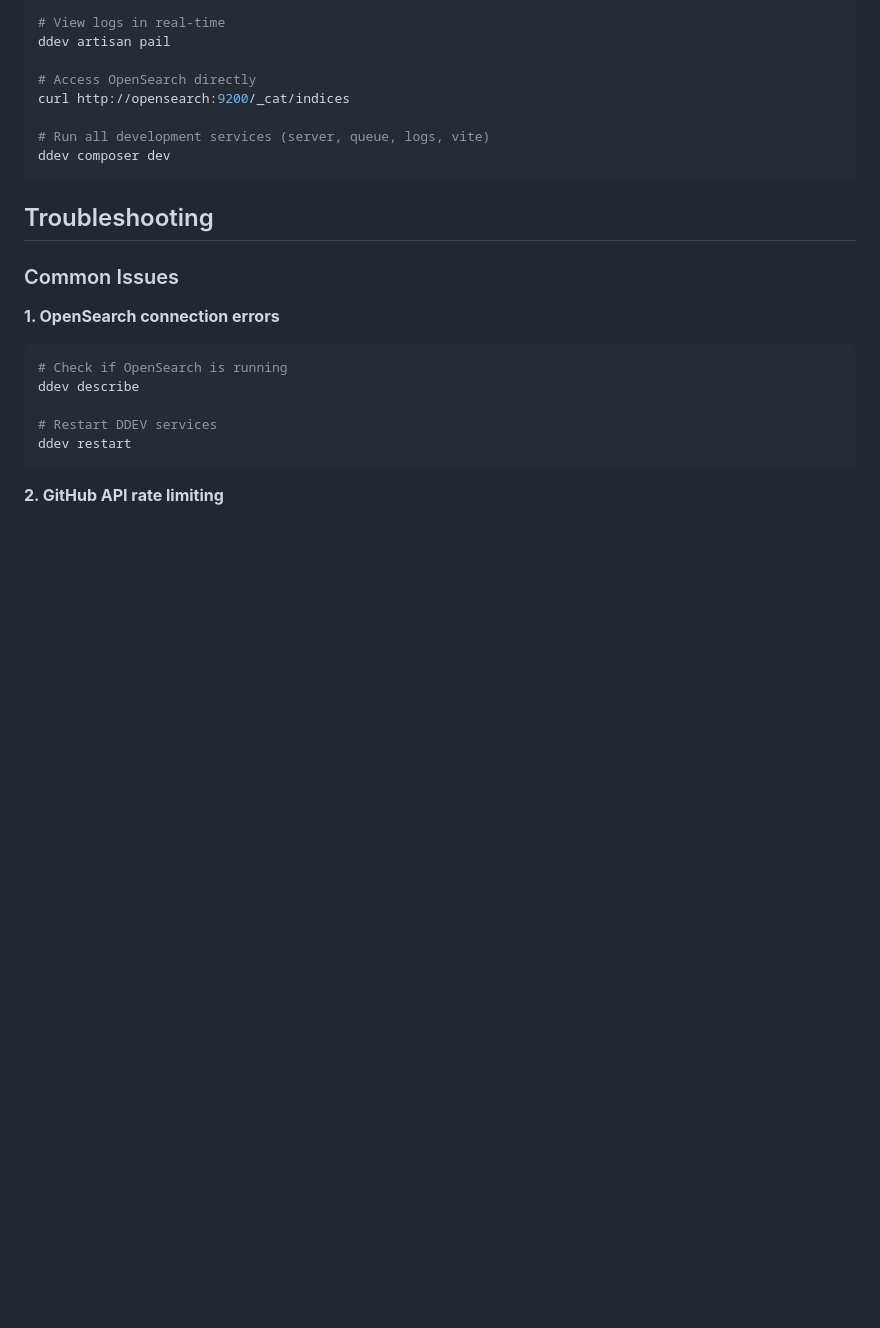
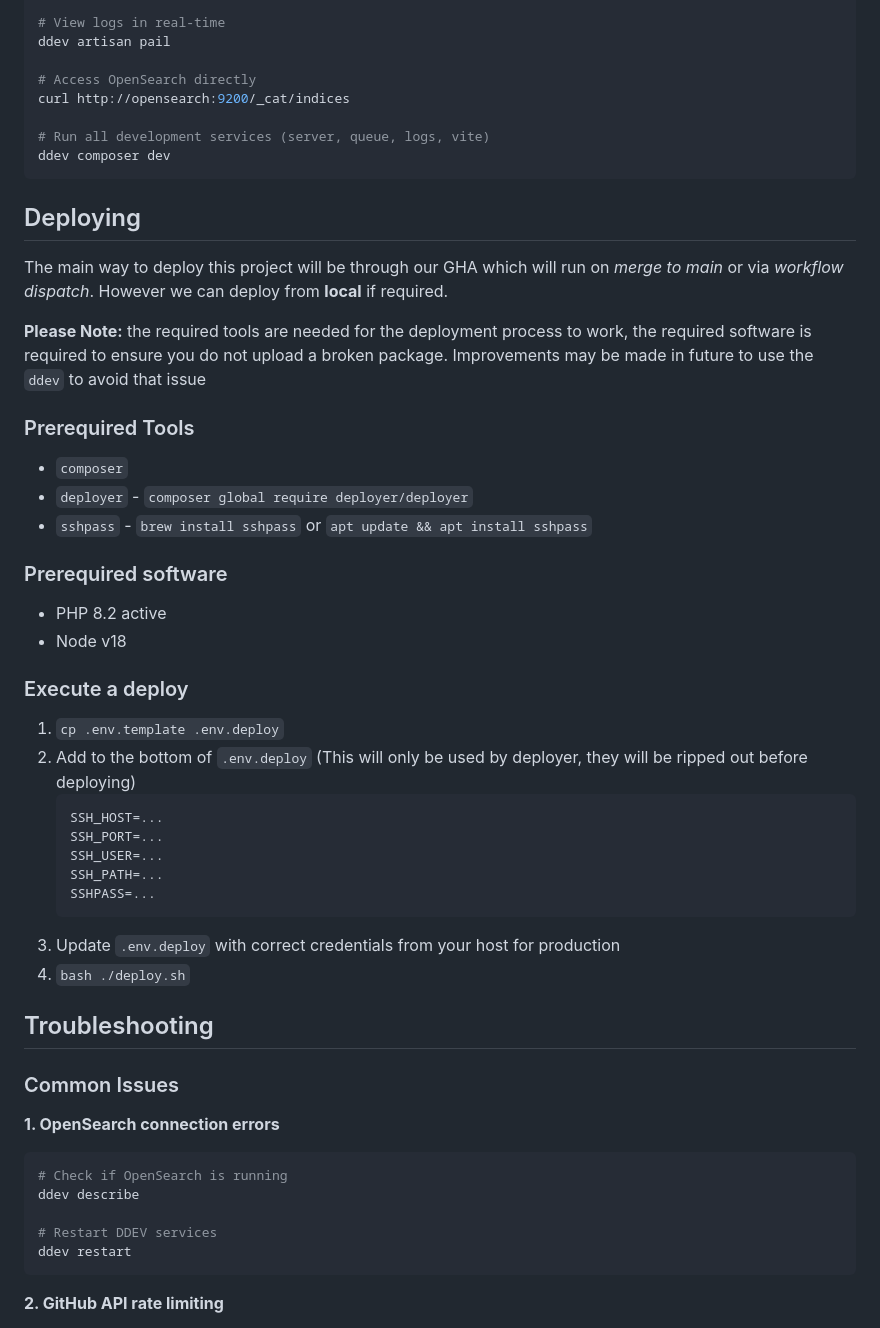
Before and after one commit to TheMagentoAssociation/magento-forger, a Markdown page: README.md, the part around the change. Drawn GitHub-style; blank space fills up the shorter version.

Commit message:
Add deployment section to readme

````diff
--- a/README.md
+++ b/README.md
@@ -236,6 +236,34 @@ curl http://opensearch:9200/_cat/indices
 ddev composer dev
 ```
 
+## Deploying
+The main way to deploy this project will be through our GHA which will run on _merge to main_ or via _workflow dispatch_.
+However we can deploy from **local** if required.
+
+**Please Note:** the required tools are needed for the deployment process to work, the required software is required to ensure you do not upload a broken package. Improvements may be made in future to use the `ddev` to avoid that issue
+
+### Prerequired Tools
+* `composer`
+* `deployer` - `composer global require deployer/deployer`
+* `sshpass`  - `brew install sshpass` or `apt update && apt install sshpass`
+
+### Prerequired software
+* PHP 8.2 active
+* Node v18
+
+### Execute a deploy
+1. `cp .env.template .env.deploy`
+2. Add to the bottom of `.env.deploy` (This will only be used by deployer, they will be ripped out before deploying)
+    ```
+    SSH_HOST=...
+    SSH_PORT=...
+    SSH_USER=...
+    SSH_PATH=...
+    SSHPASS=...
+    ```
+3. Update `.env.deploy` with correct credentials from your host for production
+4. `bash ./deploy.sh`
+
 ## Troubleshooting
 
 ### Common Issues
````
